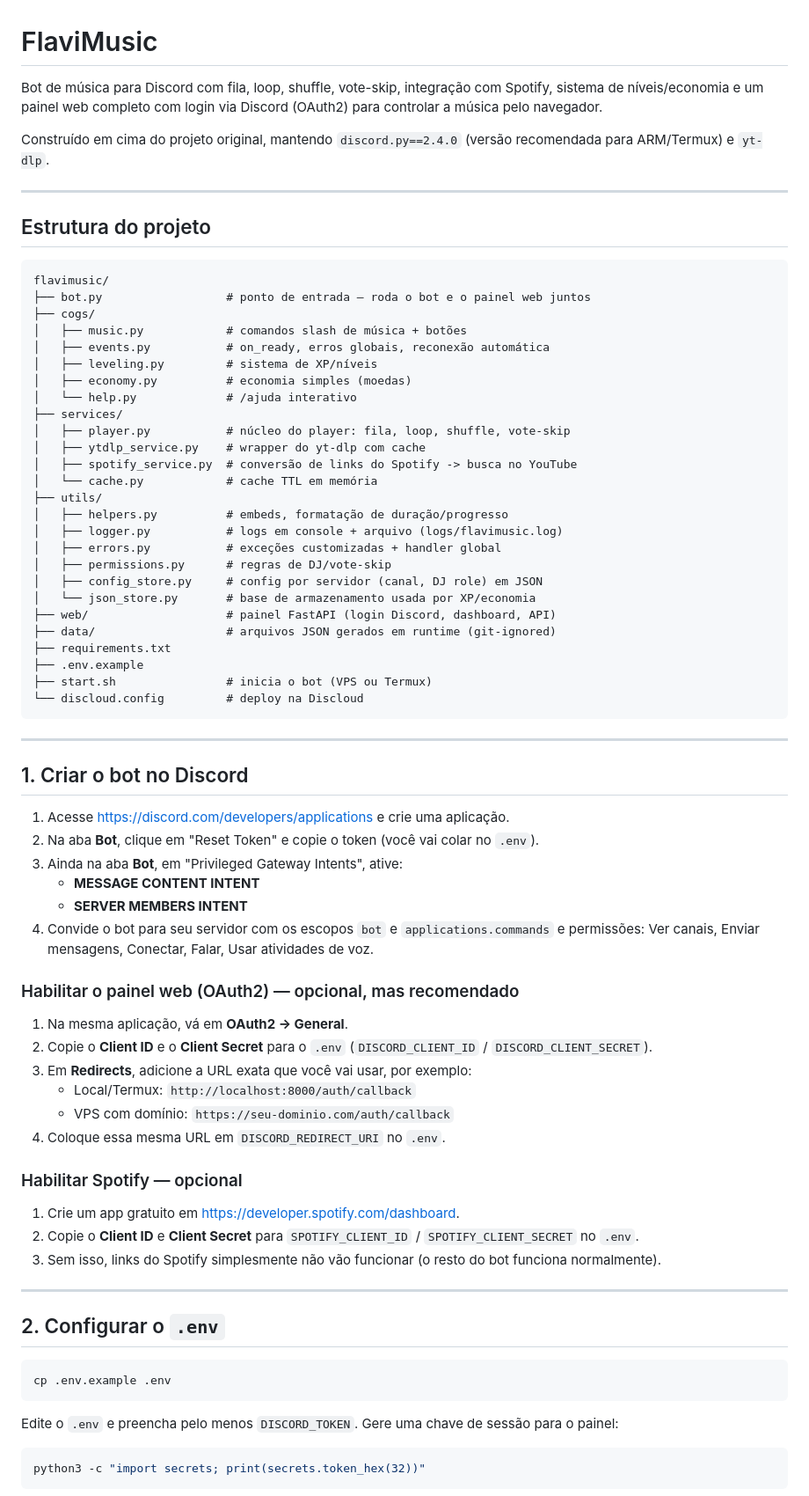
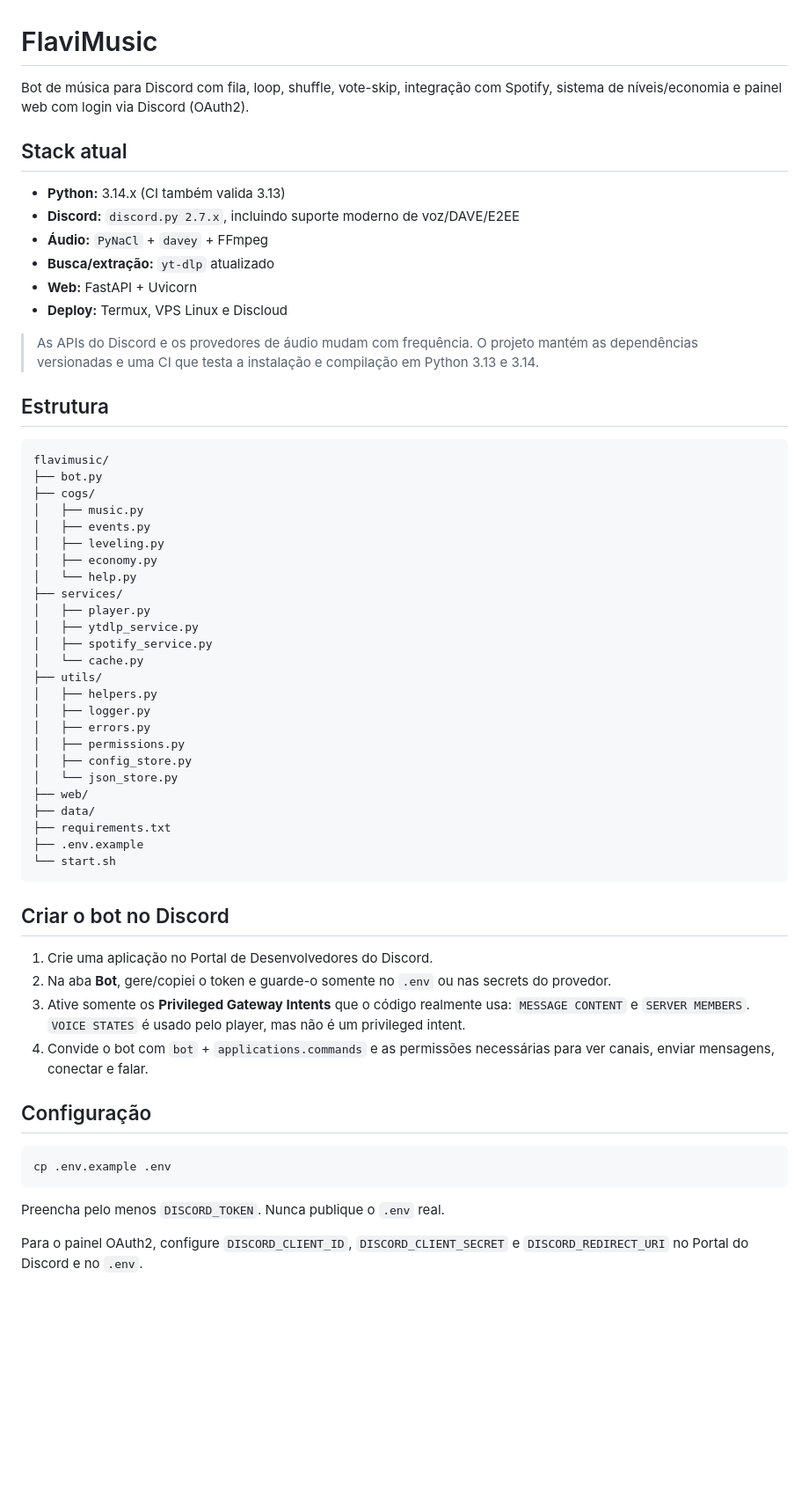
Before and after one commit to Matheus200701/Musicabot, a Markdown page: README.md, the part around one of its changes. Shown at 88% size. GitHub-like rendering; blank space fills up the shorter version.

Commit message:
docs: atualizar README para stack moderna Discord/Python

````diff
--- a/README.md
+++ b/README.md
@@ -1,83 +1,62 @@
 # FlaviMusic
 
-Bot de música para Discord com fila, loop, shuffle, vote-skip, integração com
-Spotify, sistema de níveis/economia e um painel web completo com login via
-Discord (OAuth2) para controlar a música pelo navegador.
+Bot de música para Discord com fila, loop, shuffle, vote-skip, integração com Spotify, sistema de níveis/economia e painel web com login via Discord (OAuth2).
 
-Construído em cima do projeto original, mantendo `discord.py==2.4.0` (versão
-recomendada para ARM/Termux) e `yt-dlp`.
+## Stack atual
 
----
+- **Python:** 3.14.x (CI também valida 3.13)
+- **Discord:** `discord.py 2.7.x`, incluindo suporte moderno de voz/DAVE/E2EE
+- **Áudio:** `PyNaCl` + `davey` + FFmpeg
+- **Busca/extração:** `yt-dlp` atualizado
+- **Web:** FastAPI + Uvicorn
+- **Deploy:** Termux, VPS Linux e Discloud
 
-## Estrutura do projeto
+> As APIs do Discord e os provedores de áudio mudam com frequência. O projeto mantém as dependências versionadas e uma CI que testa a instalação e compilação em Python 3.13 e 3.14.
 
-```
+## Estrutura
+
+```text
 flavimusic/
-├── bot.py                  # ponto de entrada — roda o bot e o painel web juntos
+├── bot.py
 ├── cogs/
-│   ├── music.py            # comandos slash de música + botões
-│   ├── events.py           # on_ready, erros globais, reconexão automática
-│   ├── leveling.py         # sistema de XP/níveis
-│   ├── economy.py          # economia simples (moedas)
-│   └── help.py             # /ajuda interativo
+│   ├── music.py
+│   ├── events.py
+│   ├── leveling.py
+│   ├── economy.py
+│   └── help.py
 ├── services/
-│   ├── player.py           # núcleo do player: fila, loop, shuffle, vote-skip
-│   ├── ytdlp_service.py    # wrapper do yt-dlp com cache
-│   ├── spotify_service.py  # conversão de links do Spotify -> busca no YouTube
-│   └── cache.py            # cache TTL em memória
+│   ├── player.py
+│   ├── ytdlp_service.py
+│   ├── spotify_service.py
+│   └── cache.py
 ├── utils/
-│   ├── helpers.py          # embeds, formatação de duração/progresso
-│   ├── logger.py           # logs em console + arquivo (logs/flavimusic.log)
-│   ├── errors.py           # exceções customizadas + handler global
-│   ├── permissions.py      # regras de DJ/vote-skip
-│   ├── config_store.py     # config por servidor (canal, DJ role) em JSON
-│   └── json_store.py       # base de armazenamento usada por XP/economia
-├── web/                    # painel FastAPI (login Discord, dashboard, API)
-├── data/                   # arquivos JSON gerados em runtime (git-ignored)
+│   ├── helpers.py
+│   ├── logger.py
+│   ├── errors.py
+│   ├── permissions.py
+│   ├── config_store.py
+│   └── json_store.py
+├── web/
+├── data/
 ├── requirements.txt
 ├── .env.example
-├── start.sh                # inicia o bot (VPS ou Termux)
-└── discloud.config         # deploy na Discloud
+└── start.sh
 ```
 
----
+## Criar o bot no Discord
 
-## 1. Criar o bot no Discord
+1. Crie uma aplicação no Portal de Desenvolvedores do Discord.
+2. Na aba **Bot**, gere/copiei o token e guarde-o somente no `.env` ou nas secrets do provedor.
+3. Ative somente os **Privileged Gateway Intents** que o código realmente usa: `MESSAGE CONTENT` e `SERVER MEMBERS`. `VOICE STATES` é usado pelo player, mas não é um privileged intent.
+4. Convide o bot com `bot` + `applications.commands` e as permissões necessárias para ver canais, enviar mensagens, conectar e falar.
 
-1. Acesse https://discord.com/developers/applications e crie uma aplicação.
-2. Na aba **Bot**, clique em "Reset Token" e copie o token (você vai colar no `.env`).
-3. Ainda na aba **Bot**, em "Privileged Gateway Intents", ative:
-   - **MESSAGE CONTENT INTENT**
-   - **SERVER MEMBERS INTENT**
-4. Convide o bot para seu servidor com os escopos `bot` e `applications.commands`
-   e permissões: Ver canais, Enviar mensagens, Conectar, Falar, Usar atividades de voz.
-
-### Habilitar o painel web (OAuth2) — opcional, mas recomendado
-
-1. Na mesma aplicação, vá em **OAuth2 → General**.
-2. Copie o **Client ID** e o **Client Secret** para o `.env` (`DISCORD_CLIENT_ID` / `DISCORD_CLIENT_SECRET`).
-3. Em **Redirects**, adicione a URL exata que você vai usar, por exemplo:
-   - Local/Termux: `http://localhost:8000/auth/callback`
-   - VPS com domínio: `https://seu-dominio.com/auth/callback`
-4. Coloque essa mesma URL em `DISCORD_REDIRECT_URI` no `.env`.
-
-### Habilitar Spotify — opcional
-
-1. Crie um app gratuito em https://developer.spotify.com/dashboard.
-2. Copie o **Client ID** e **Client Secret** para `SPOTIFY_CLIENT_ID` / `SPOTIFY_CLIENT_SECRET` no `.env`.
-3. Sem isso, links do Spotify simplesmente não vão funcionar (o resto do bot funciona normalmente).
-
----
-
-## 2. Configurar o `.env`
+## Configuração
 
 ```bash
 cp .env.example .env
 ```
 
-Edite o `.env` e preencha pelo menos `DISCORD_TOKEN`. Gere uma chave de sessão para o painel:
+Preencha pelo menos `DISCORD_TOKEN`. Nunca publique o `.env` real.
 
-```bash
-python3 -c "import secrets; print(secrets.token_hex(32))"
-```
+Para o painel OAuth2, configure `DISCORD_CLIENT_ID`, `DISCORD_CLIENT_SECRET` e `DISCORD_REDIRECT_URI` no Portal do Discord e no `.env`.
 
````
Also changed, not shown: other parts of README.md (+29 -120 lines).
